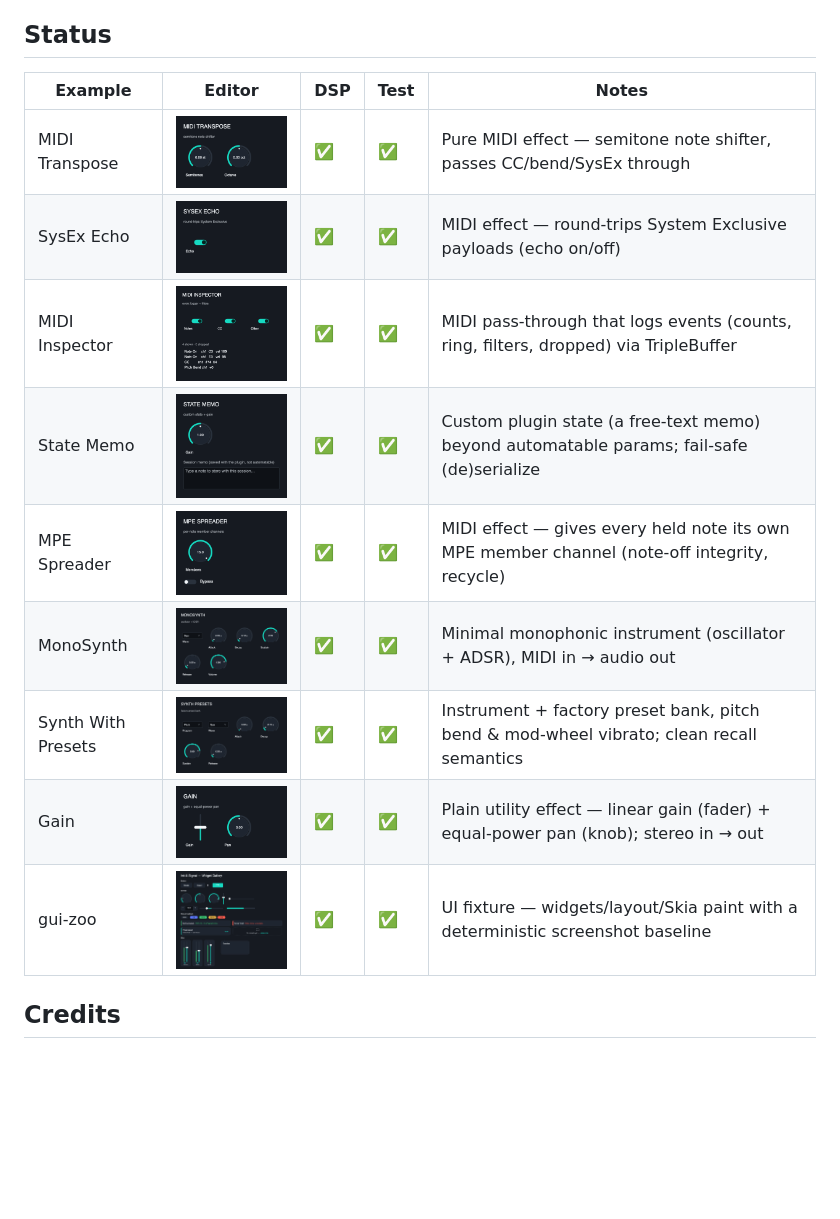
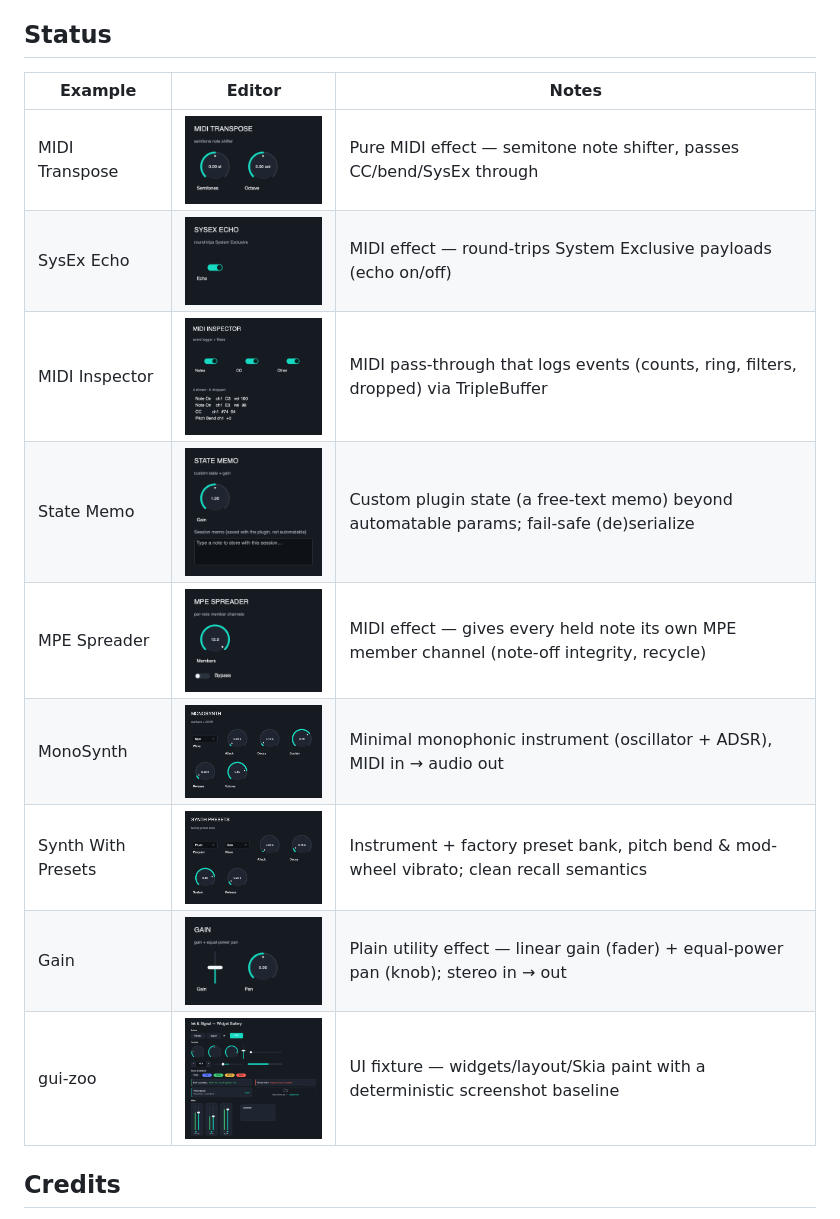
Before and after one commit to danielraffel/pulp-example-plugins, a Markdown page: README.md, the part around the change. Drawn GitHub-style; blank space fills up the shorter version.

Commit message:
Drop the DSP and Test columns from the example table
Keep Example, Editor, and Notes; the removed columns were uniformly checked and
carried no signal.

Co-Authored-By: Claude Opus 4.8 (1M context) <noreply@anthropic.com>
Claude-Session: https://claude.ai/code/session_01FJaMYfQ8XYJb88EwzsBxHM

```diff
--- a/README.md
+++ b/README.md
@@ -11,17 +11,17 @@ pure MIDI utility, a minimal instrument, and a UI fixture.
 
 ## Status
 
-| Example | Editor | DSP | Test | Notes |
-|---|---|---|---|---|
-| MIDI Transpose | <img src="screenshots/midi-transpose.png" width="220"> | ✅ | ✅ | Pure MIDI effect — semitone note shifter, passes CC/bend/SysEx through |
-| SysEx Echo | <img src="screenshots/sysex-echo.png" width="220"> | ✅ | ✅ | MIDI effect — round-trips System Exclusive payloads (echo on/off) |
-| MIDI Inspector | <img src="screenshots/midi-inspector.png" width="220"> | ✅ | ✅ | MIDI pass-through that logs events (counts, ring, filters, dropped) via TripleBuffer |
-| State Memo | <img src="screenshots/state-memo.png" width="220"> | ✅ | ✅ | Custom plugin state (a free-text memo) beyond automatable params; fail-safe (de)serialize |
-| MPE Spreader | <img src="screenshots/mpe-spreader.png" width="220"> | ✅ | ✅ | MIDI effect — gives every held note its own MPE member channel (note-off integrity, recycle) |
-| MonoSynth | <img src="screenshots/mono-synth.png" width="220"> | ✅ | ✅ | Minimal monophonic instrument (oscillator + ADSR), MIDI in → audio out |
-| Synth With Presets | <img src="screenshots/synth-with-presets.png" width="220"> | ✅ | ✅ | Instrument + factory preset bank, pitch bend & mod-wheel vibrato; clean recall semantics |
-| Gain | <img src="screenshots/gain.png" width="220"> | ✅ | ✅ | Plain utility effect — linear gain (fader) + equal-power pan (knob); stereo in → out |
-| gui-zoo | <img src="gui-zoo/baseline.png" width="220"> | ✅ | ✅ | UI fixture — widgets/layout/Skia paint with a deterministic screenshot baseline |
+| Example | Editor | Notes |
+|---|---|---|
+| MIDI Transpose | <img src="screenshots/midi-transpose.png" width="220"> | Pure MIDI effect — semitone note shifter, passes CC/bend/SysEx through |
+| SysEx Echo | <img src="screenshots/sysex-echo.png" width="220"> | MIDI effect — round-trips System Exclusive payloads (echo on/off) |
+| MIDI Inspector | <img src="screenshots/midi-inspector.png" width="220"> | MIDI pass-through that logs events (counts, ring, filters, dropped) via TripleBuffer |
+| State Memo | <img src="screenshots/state-memo.png" width="220"> | Custom plugin state (a free-text memo) beyond automatable params; fail-safe (de)serialize |
+| MPE Spreader | <img src="screenshots/mpe-spreader.png" width="220"> | MIDI effect — gives every held note its own MPE member channel (note-off integrity, recycle) |
+| MonoSynth | <img src="screenshots/mono-synth.png" width="220"> | Minimal monophonic instrument (oscillator + ADSR), MIDI in → audio out |
+| Synth With Presets | <img src="screenshots/synth-with-presets.png" width="220"> | Instrument + factory preset bank, pitch bend & mod-wheel vibrato; clean recall semantics |
+| Gain | <img src="screenshots/gain.png" width="220"> | Plain utility effect — linear gain (fader) + equal-power pan (knob); stereo in → out |
+| gui-zoo | <img src="gui-zoo/baseline.png" width="220"> | UI fixture — widgets/layout/Skia paint with a deterministic screenshot baseline |
 
 ## Credits
 
```
